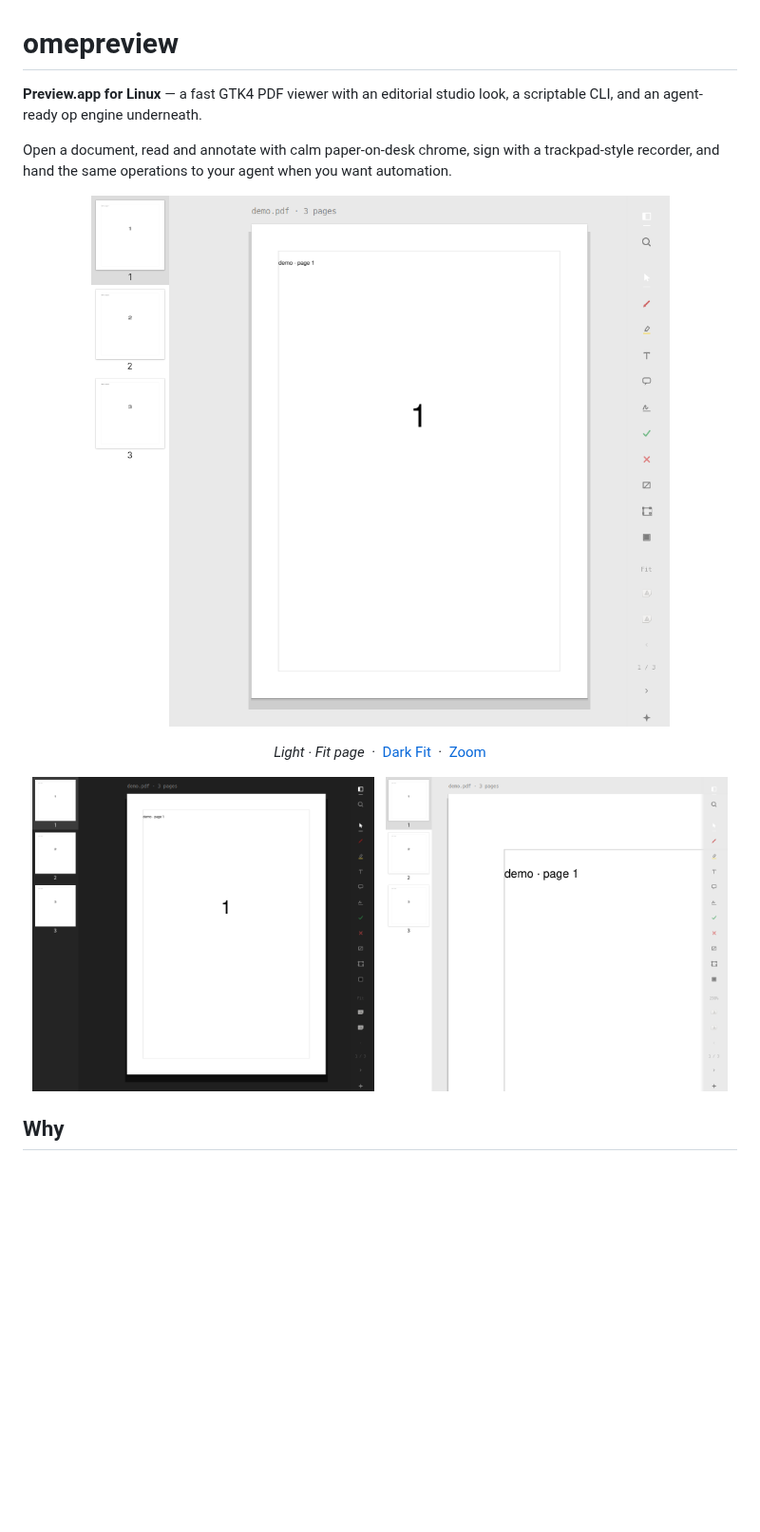
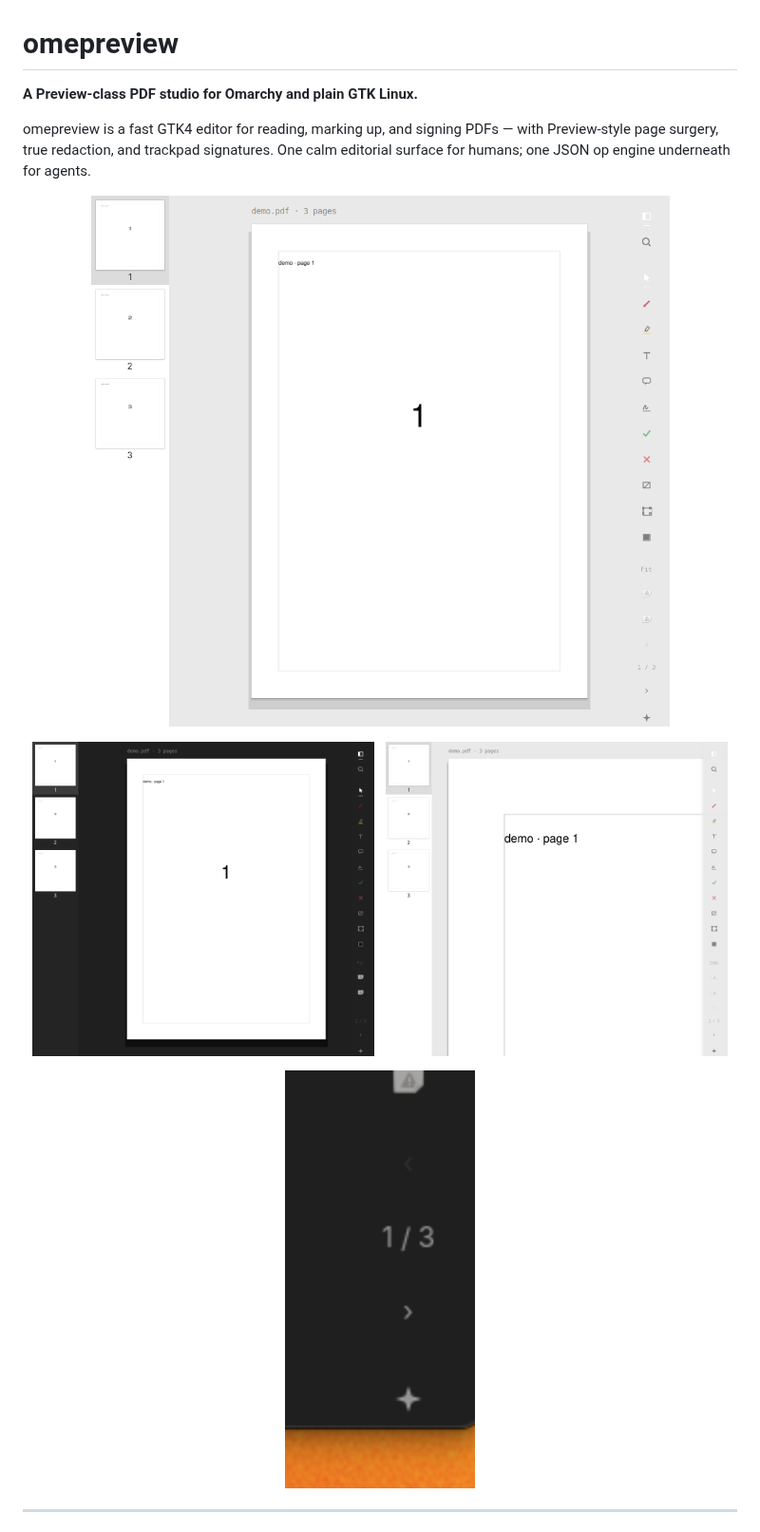
Before and after one commit to Skeptomenos/omapdf, a Markdown page: README.md, the part around one of its changes. Shown at 95% size. Drawn GitHub-style; pictures changed too: docs/screenshots/gtk-light-save-ghost.png (added); blank space fills up the shorter version.

```diff
--- a/README.md
+++ b/README.md
@@ -1,24 +1,22 @@
 # omepreview
 
-**Preview.app for Linux** — a fast GTK4 PDF viewer with an editorial studio look, a scriptable CLI, and an agent-ready op engine underneath.
+**A Preview-class PDF studio for Omarchy and plain GTK Linux.**
 
-Open a document, read and annotate with calm paper-on-desk chrome, sign with a trackpad-style recorder, and hand the same operations to your agent when you want automation.
+omepreview is a fast GTK4 editor for reading, marking up, and signing PDFs — with Preview-style page surgery, true redaction, and trackpad signatures. One calm editorial surface for humans; one JSON op engine underneath for agents.
 
 <p align="center">
-  <img src="docs/screenshots/fit-light.png" alt="omepreview editor — light theme, Fit page" width="720" />
+  <img src="docs/screenshots/gtk-light-fit-editorial.png" alt="omepreview — light theme, page fit" width="720" />
 </p>
 
 <p align="center">
-  <em>Light · Fit page</em> &nbsp;·&nbsp;
-  <a href="docs/screenshots/fit-dark.png">Dark Fit</a> &nbsp;·&nbsp;
-  <a href="docs/screenshots/zoom-light.png">Zoom</a>
+  <img src="docs/screenshots/gtk-dark-fit-editorial.png" alt="omepreview — dark theme" width="360" />
+  &nbsp;
+  <img src="docs/screenshots/gtk-light-zoom-into-page.png" alt="omepreview — zoomed page" width="360" />
 </p>
 
 <p align="center">
-  <img src="docs/screenshots/fit-dark.png" alt="omepreview editor — dark theme" width="360" />
-  &nbsp;
-  <img src="docs/screenshots/zoom-light.png" alt="omepreview editor — zoomed page" width="360" />
+  <img src="docs/screenshots/gtk-light-save-ghost.png" alt="omepreview — ghost Save on the overlay rail" width="200" />
 </p>
 
-## Why
+---
 
```
Also changed, not shown: other parts of README.md (+26 -21 lines), docs/screenshots/gtk-dark-fit-editorial.png (renamed from docs/screenshots/fit-dark.png), docs/screenshots/gtk-light-fit-editorial.png (renamed from docs/screenshots/fit-light.png), docs/screenshots/gtk-light-zoom-into-page.png (renamed from docs/screenshots/zoom-light.png), docs/screenshots/gtk-signature-draw.png (added).
